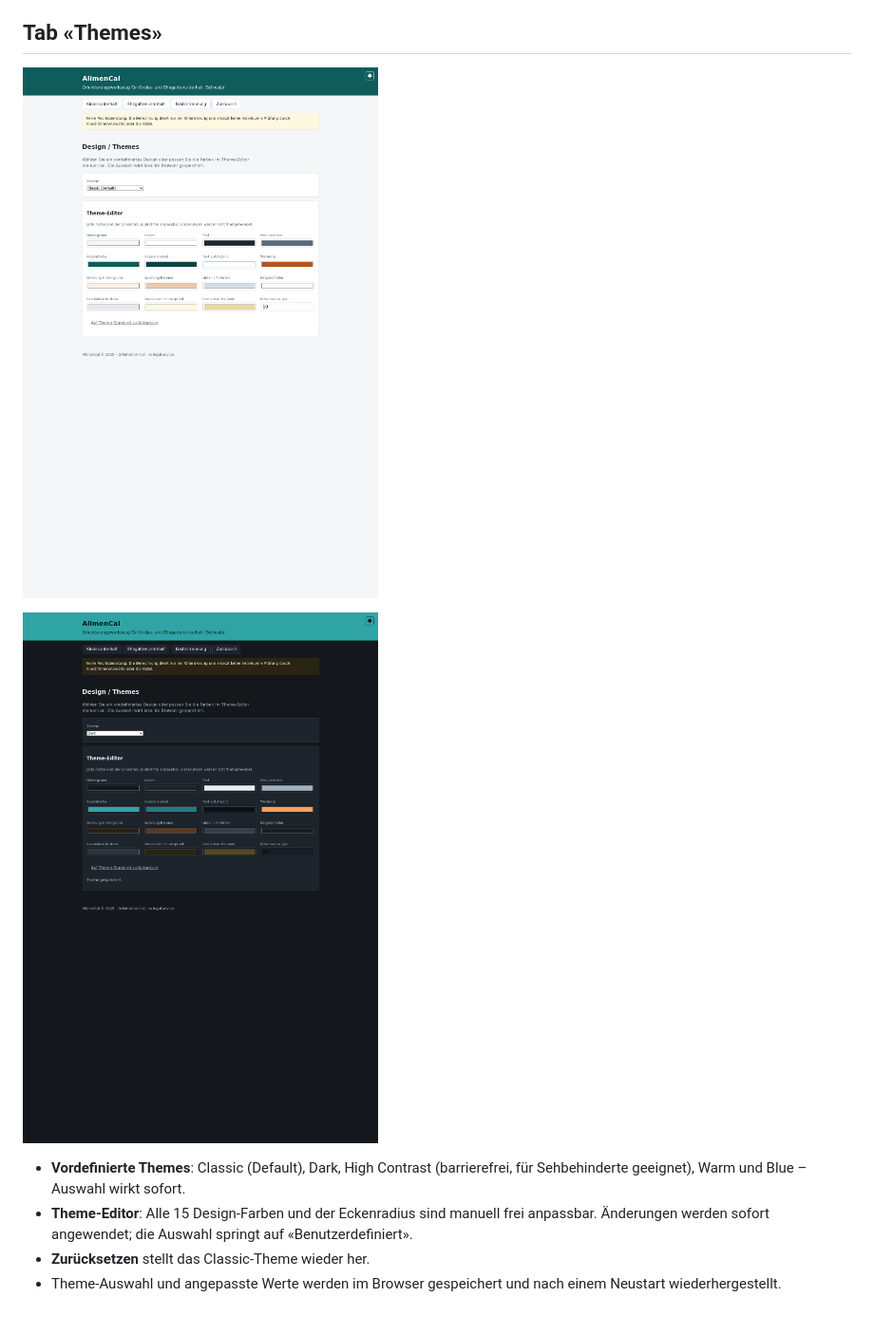
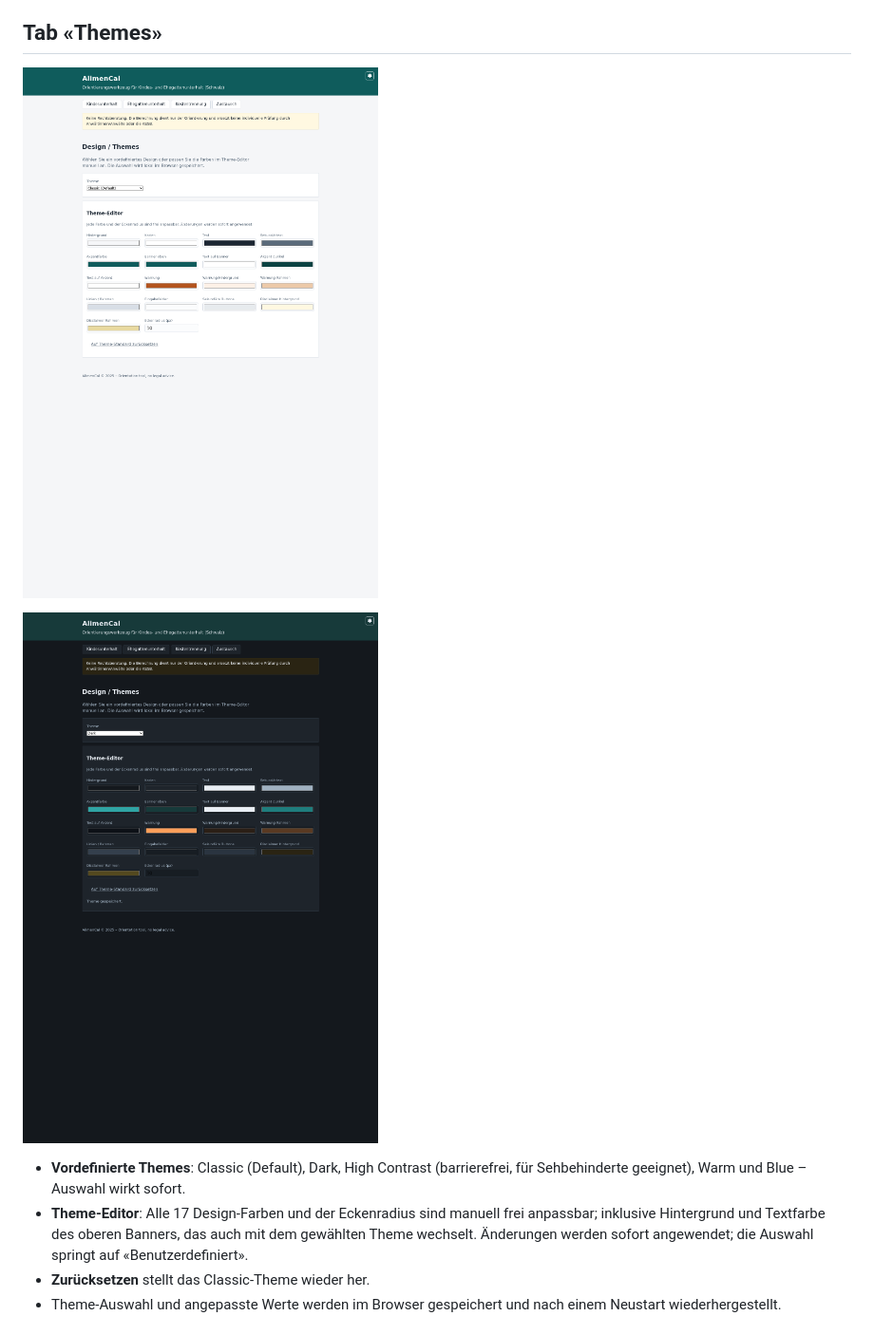
Before and after one commit to michaelleuzinger/AlimenCal, a Markdown page: docs/BENUTZERHANDBUCH.md, the part around the change. Shown: that part at 95% size. Drawn GitHub-style; pictures changed too: screenshots/07-themes-classic-de.png, screenshots/08-themes-dark-de.png.

Commit message:
Bannerfarbe als Theme-Token: wechselt mit Themes und im Editor anpassbar
Co-authored-by: michaelleuzinger <michaelleuzinger@users.noreply.github.com>

```diff
--- a/docs/BENUTZERHANDBUCH.md
+++ b/docs/BENUTZERHANDBUCH.md
@@ -162,9 +162,10 @@ B importiert, rechnet).
 
 - **Vordefinierte Themes**: Classic (Default), Dark, High Contrast (barrierefrei,
   für Sehbehinderte geeignet), Warm und Blue – Auswahl wirkt sofort.
-- **Theme-Editor**: Alle 15 Design-Farben und der Eckenradius sind manuell
-  frei anpassbar. Änderungen werden sofort angewendet; die Auswahl springt auf
-  «Benutzerdefiniert».
+- **Theme-Editor**: Alle 17 Design-Farben und der Eckenradius sind manuell
+  frei anpassbar; inklusive Hintergrund und Textfarbe des oberen Banners,
+  das auch mit dem gewählten Theme wechselt. Änderungen werden sofort
+  angewendet; die Auswahl springt auf «Benutzerdefiniert».
 - **Zurücksetzen** stellt das Classic-Theme wieder her.
 - Theme-Auswahl und angepasste Werte werden im Browser gespeichert und nach
 einem Neustart wiederhergestellt.
```
Also changed, not shown: README.md (+1 -1 lines), screenshots/09-pension-enfants-fr.png, 2 other files.
